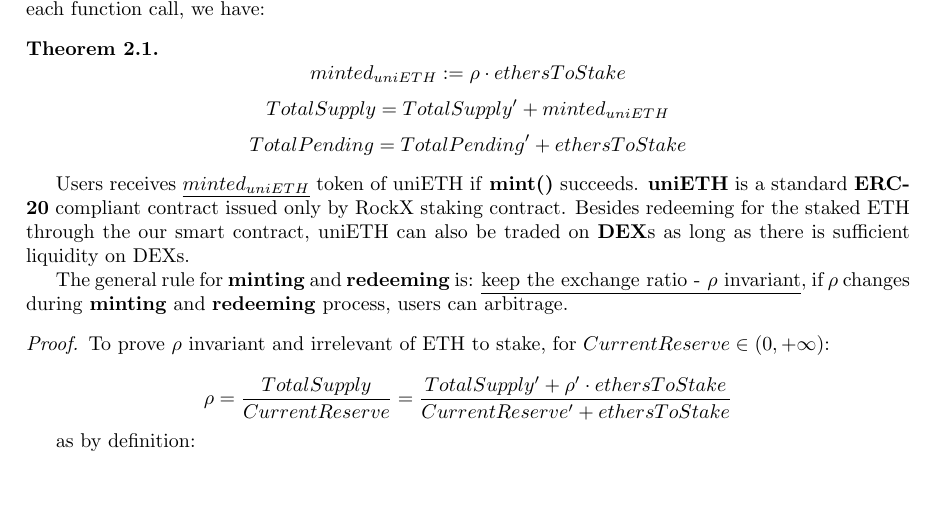
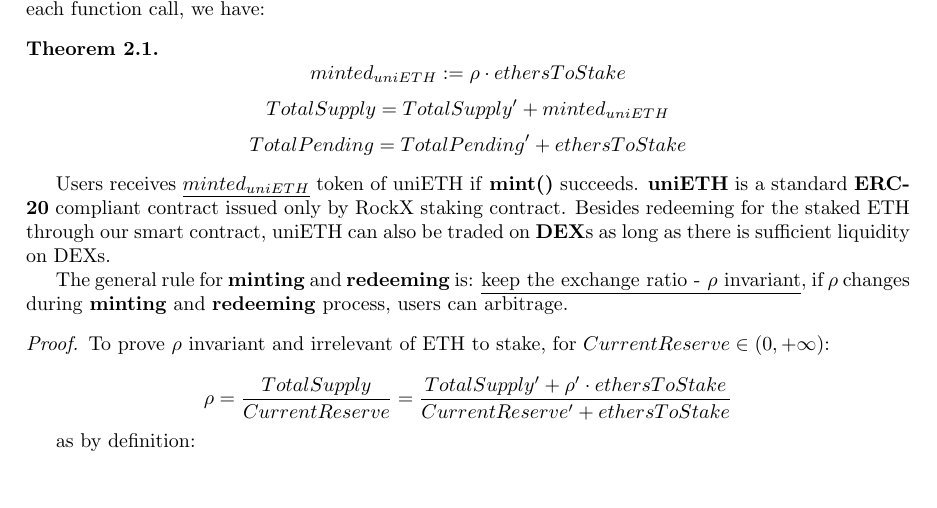
Before and after one commit to RockX-SG/stake, a LaTeX paper (doc/explained.tex): part of page 3 of 9, cut so that both start at the same text. Compiled offline with pdfLaTeX.

Commit message:
fix typo

```diff
--- a/doc/explained.tex
+++ b/doc/explained.tex
@@ -128,7 +128,7 @@ A user calls function \textbf{mint()} with a specific amount of \textbf{ethersTo
 \[TotalPending = TotalPending^{\prime} + ethersToStake\]
 \end{theorem}
 
-Users receives \underline{$minted_{uniETH}$} token of uniETH  if \textbf{mint()} succeeds. \textbf{uniETH} is a standard \textbf{ERC-20} compliant contract issued only by RockX staking contract. Besides redeeming for the staked ETH through the our smart contract, uniETH can also be traded on \textbf{DEX}s as long as there is sufficient liquidity on DEXs.
+Users receives \underline{$minted_{uniETH}$} token of uniETH  if \textbf{mint()} succeeds. \textbf{uniETH} is a standard \textbf{ERC-20} compliant contract issued only by RockX staking contract. Besides redeeming for the staked ETH through our smart contract, uniETH can also be traded on \textbf{DEX}s as long as there is sufficient liquidity on DEXs.
 
 The general rule for \textbf{minting} and \textbf{redeeming} is: \underline{keep the exchange ratio - $\rho$ invariant}, if $\rho$ changes during \textbf{minting} and \textbf{redeeming} process, users can arbitrage.
 
```
